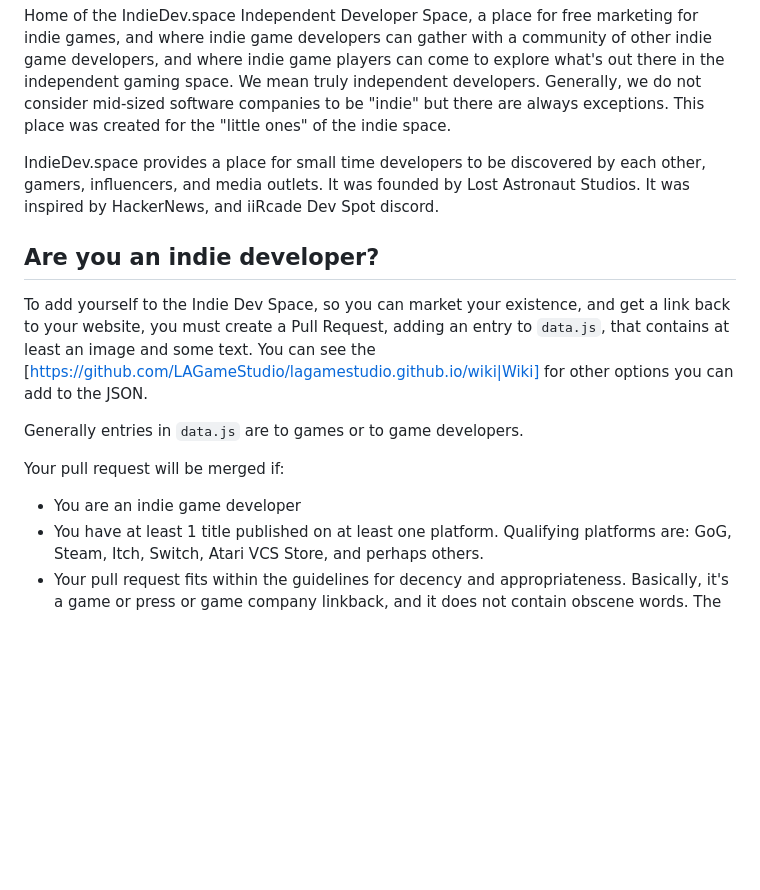
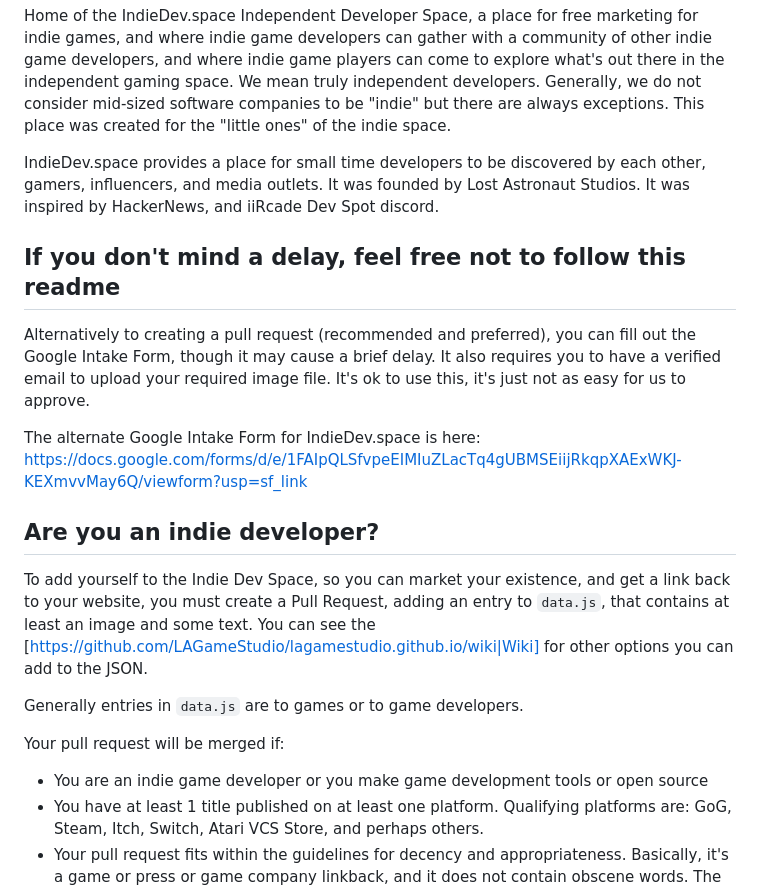
Before and after one commit to LAGameStudio/lagamestudio.github.io, a Markdown page: README.md, the part around the change printed below. Rendered like a GitHub page; blank space fills up the shorter version.

```diff
--- a/README.md
+++ b/README.md
@@ -3,6 +3,13 @@
 Home of the IndieDev.space Independent Developer Space, a place for free marketing for indie games, and where indie game developers can gather with a community of other indie game developers, and where indie game players can come to explore what's out there in the independent gaming space.  We mean truly independent developers.  Generally, we do not consider mid-sized software companies to be "indie" but there are always exceptions.  This place was created for the "little ones" of the indie space.
 
 IndieDev.space provides a place for small time developers to be discovered by each other, gamers, influencers, and media outlets.  It was founded by Lost Astronaut Studios.  It was inspired by HackerNews, and iiRcade Dev Spot discord.
+
+## If you don't mind a delay, feel free not to follow this readme
+
+Alternatively to creating a pull request (recommended and preferred), you can fill out the Google Intake Form, though it may cause a brief delay.  It also requires you to have a verified email to upload your required image file.  It's ok to use this, it's just not as easy for us to approve.
+
+The alternate Google Intake Form for IndieDev.space is here:
+https://docs.google.com/forms/d/e/1FAIpQLSfvpeEIMIuZLacTq4gUBMSEiijRkqpXAExWKJ-KEXmvvMay6Q/viewform?usp=sf_link
 
 ## Are you an indie developer?
 
@@ -11,7 +18,7 @@ To add yourself to the Indie Dev Space, so you can market your existence, and ge
 Generally entries in ``data.js`` are to games or to game developers.
 
 Your pull request will be merged if:
-* You are an indie game developer
+* You are an indie game developer or you make game development tools or open source
 * You have at least 1 title published on at least one platform.  Qualifying platforms are:  GoG, Steam, Itch, Switch, Atari VCS Store, and perhaps others.
 * Your pull request fits within the guidelines for decency and appropriateness.  Basically, it's a game or press or game company linkback, and it does not contain obscene words.  The link is validated manually, and your descriptive content matches our content style.
 * You are already a member of our Discord and have a Discord Featured Channel dedicated to you.  See the Discord for how to obtain this. Your submission must  include your featured Discord channel as a tag, so your posts can be grouped.
```
Also changed, not shown: other parts of README.md (+32 -0 lines).
